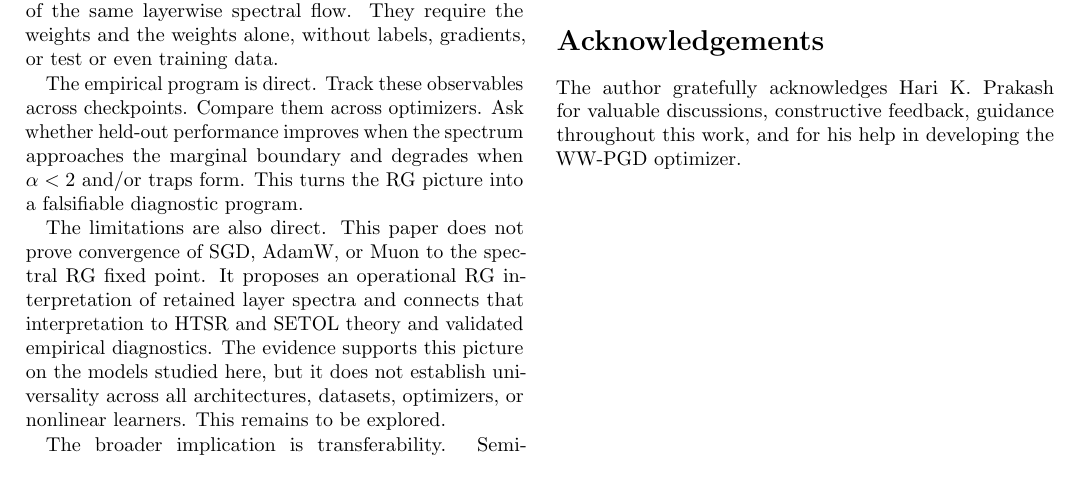
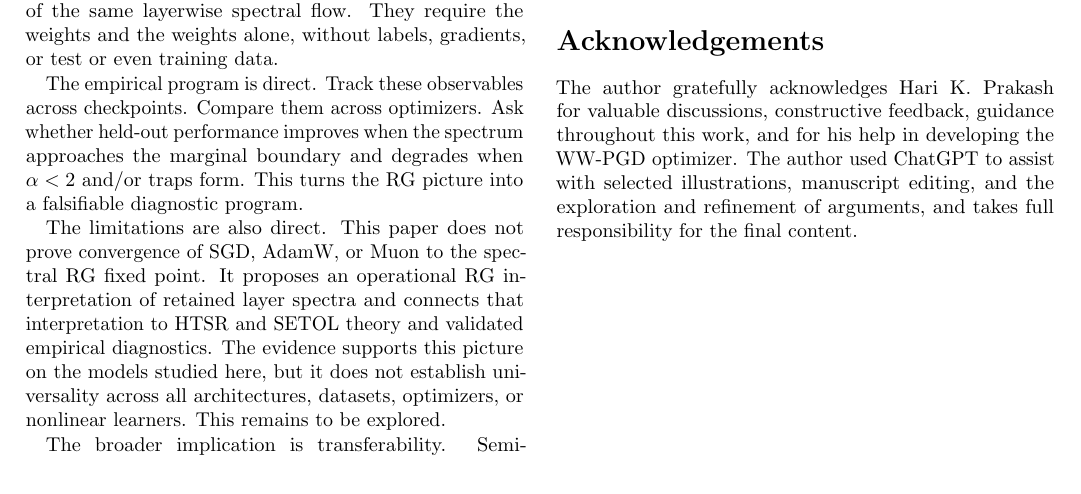
Before and after one commit to CalculatedContent/rg_theory_paper_arxiv, a LaTeX paper (main.tex): part of page 26 of 29, cut so that both start at the same text. Compiled offline with pdfLaTeX.

Commit message:
minor typoes

```diff
--- a/main.tex
+++ b/main.tex
@@ -1358,7 +1358,7 @@ Table~\ref{tab:notation-conventions} summarizes the notation and conventions use
 
 \section*{Acknowledgements}
 
-The author gratefully acknowledges Hari K. Prakash for valuable discussions, constructive feedback, guidance throughout this work, and for his help in developing the WW-PGD optimizer.
+The author gratefully acknowledges Hari K. Prakash for valuable discussions, constructive feedback, guidance throughout this work, and for his help in developing the WW-PGD optimizer.  The author used ChatGPT to assist with selected illustrations, manuscript editing, and the exploration and refinement of arguments, and takes full responsibility for the final content.
 
 \clearpage
 \onecolumn
```
Also changed, not shown: 1 other file.
